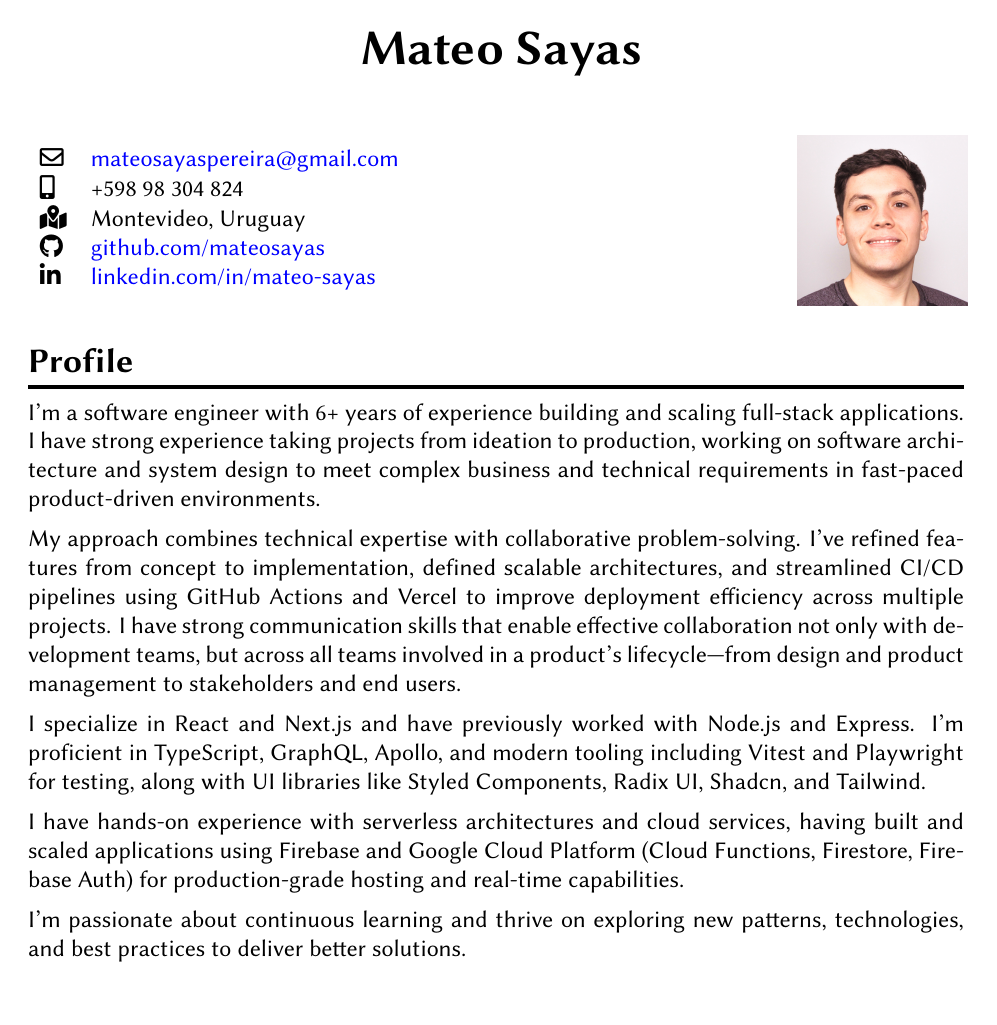
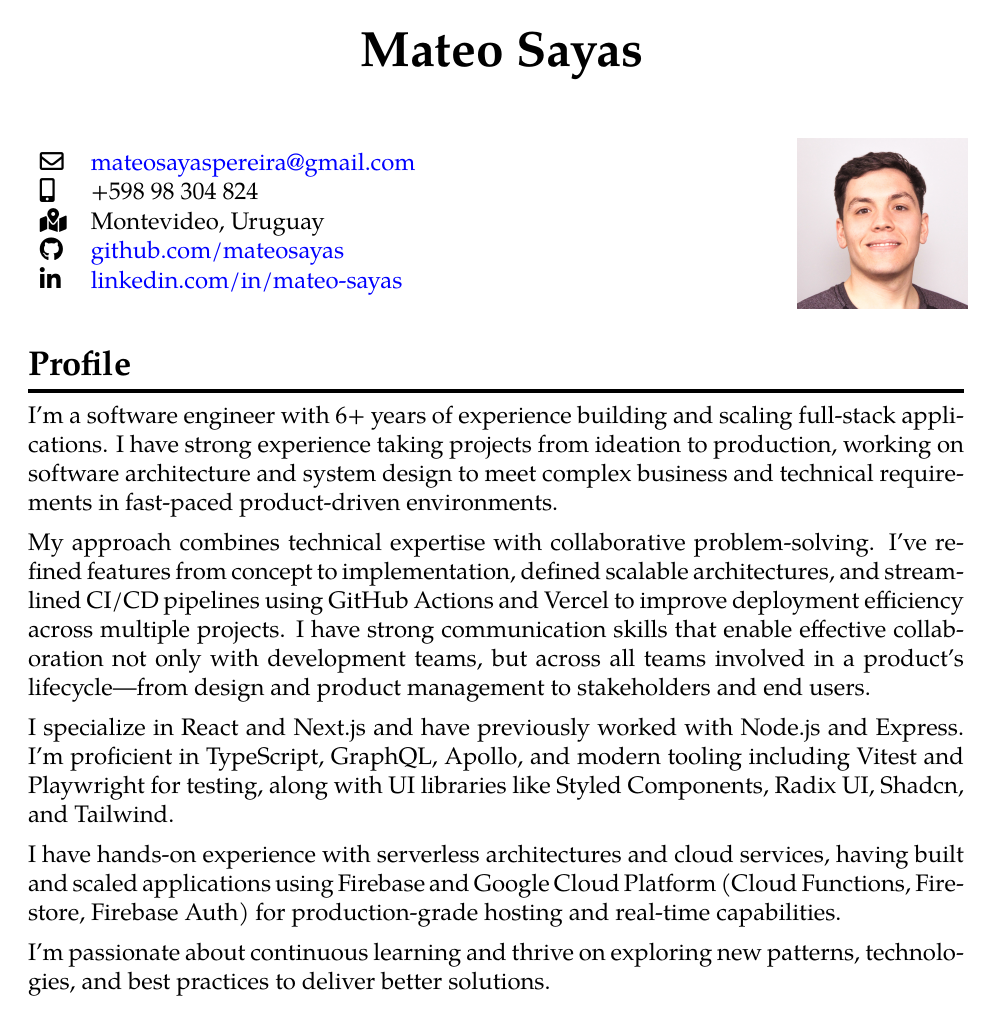
Before and after one commit to mateosayas/latex-resume-mateo-sayas, a LaTeX document (main.tex): page 1 of 3. Compiled offline with XeLaTeX; a missing font is replaced by an installed copy or a similar font.

Commit message:
changed font

```diff
--- a/main.tex
+++ b/main.tex
@@ -52,7 +52,8 @@
 }
 % Setting the font I want:
 \renewcommand{\familydefault}{\sfdefault}
-\setmainfont{Times New Roman}
+\setmainfont{Palatino}
+\setsansfont{Palatino}
 
 \newcommand{\entry}[4]{
 \ifthenelse{\isempty{#3}}
```
Also changed, not shown: main.pdf, main.tex (2 more changed lines).
